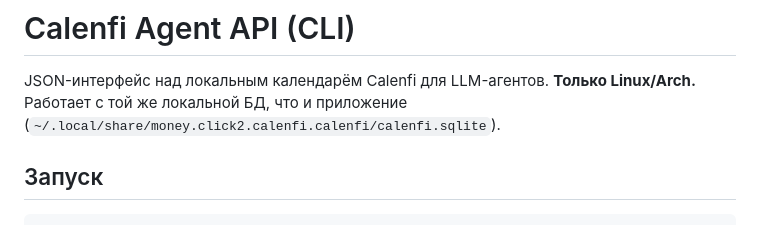
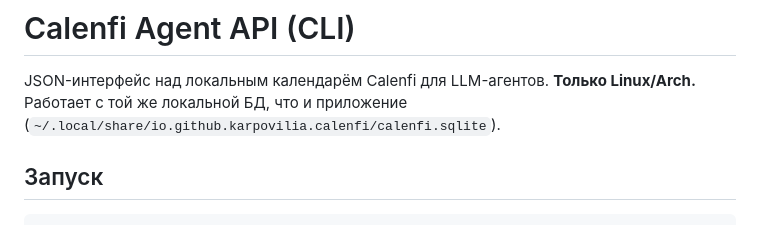
Before and after one commit to karpovilia/calenfi, a Markdown page: docs/AGENT_API.md, the part around the change. GitHub-like rendering.

Commit message:
docs: fix app id in AGENT_API path

```diff
--- a/docs/AGENT_API.md
+++ b/docs/AGENT_API.md
@@ -1,7 +1,7 @@
 # Calenfi Agent API (CLI)
 
 JSON-интерфейс над локальным календарём Calenfi для LLM-агентов. **Только Linux/Arch.**
-Работает с той же локальной БД, что и приложение (`~/.local/share/money.click2.calenfi.calenfi/calenfi.sqlite`).
+Работает с той же локальной БД, что и приложение (`~/.local/share/io.github.karpovilia.calenfi/calenfi.sqlite`).
 
 ## Запуск
 
```
